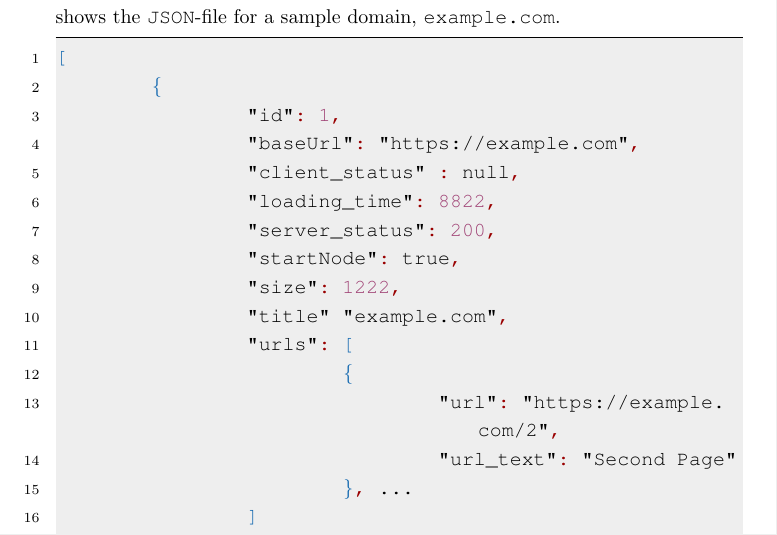
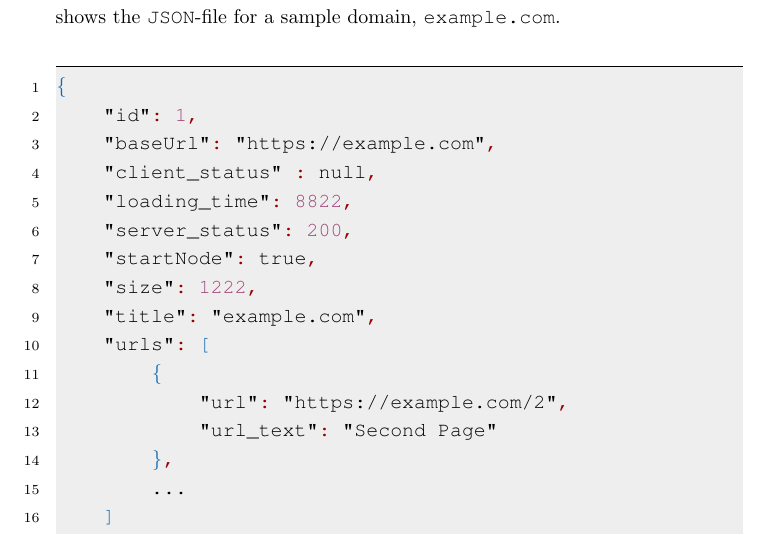
Before and after one commit to Simsso/Vision-Based-Page-Rank-Estimation, a LaTeX paper (docs/article/article.tex, which reads docs/article/content/implementation/datacrawler.tex, docs/article/resources/json-sample.txt): part of page 67 of 104, cut so that both start at the same text. Compiled offline with pdfLaTeX; a LaTeX package or settings file that is missing is left out.

Commit message:
Adjust JSON indentation

```diff
--- a/docs/article/content/implementation/datacrawler.tex
+++ b/docs/article/content/implementation/datacrawler.tex
@@ -356,23 +356,9 @@ For each domain passed to the data crawler, we have to output a graph with nodes
 
 For each domain we run an independent data crawler instance. This means that upon successful termination of the data crawler, we will have only printed out exactly one graph belonging to the passed domain. Following this, we create a new folder for the processed domain and name the folder after its rank (here serving as a unique identifier). The graph itself is represented by a file in \texttt{JSON}-format and named after the Open PageRank rank. While most of the dataset information can be found in the \texttt{JSON}-file, we save our screenshots for the domain in the folder called \texttt{img}. We distinguish between desktop and mobile screenshots by adding the suffix \texttt{\_mobile} to the name of the mobile screenshots. Furthermore, we assign an internal ID to each image, specified for each node in the \texttt{JSON}-file.
 
-The \texttt{JSON}-file consists of an array containing nodes represented as \texttt{JSON}-objects. Each \texttt{JSON}-object contains mainly attributes calculated by the URL-Datamodule. Furthermore, each node has an array containing the URLs representing the edges of the given node. We have to emphasize that only URLs has been taken into account, which are also represented as nodes in the graph. Listing~\ref{lst:examplecom_graph} exemplary shows the \texttt{JSON}-file for a sample domain, \texttt{example.com}.
+The \texttt{JSON}-file consists of an array containing nodes represented as \texttt{JSON}-objects. Each \texttt{JSON}-object contains mainly attributes calculated by the URL-Datamodule. Furthermore, each node has an array containing the URLs representing the edges of the given node. We have to emphasize that only URLs has been taken into account, which are also represented as nodes in the graph. Listing~\ref{lst:examplecom_graph} exemplary shows the \texttt{JSON}-file for a sample domain, \texttt{example.com}.\\
 
-\begin{lstlisting}[language=json,firstnumber=1,label={lst:examplecom_graph},
+\lstinputlisting[language=json,firstnumber=1,label={lst:examplecom_graph},
     language=Python,
     caption={[Example graph generated by the data crawler]Graph output for the domain \texttt{example.com}. The graph nodes are \texttt{JSON}-objects in the root array of the \texttt{JSON}-file. The \texttt{baseUrl}-attribute shows affiliation of the node to the given URL. Futhermore, each \texttt{JSON}-object consists of attributes mainly calculated in the URL-Datamodule such as client-sided and server-sided error (here: \texttt{client\_status} and \texttt{server\_status}), loading time, size, and the valid URLs with the URL text. In general, all URLs in the nodes are represented as nodes in the graph. Finally, each computed URL has an ID assigned, which represents respectively the name of the screenshots for the URL.},
-    captionpos=b]
-[
-	{
-		"id": 1,
-		"baseUrl": "https://example.com",
-		"client_status" : null,
-		"loading_time": 8822,
-		"server_status": 200,
-		"startNode": true,
-		"size": 1222,
-		"title" "example.com",
-		"urls": [
-			{
-				"url": "https://example.com/2",
-				"url_text": "Second Page"
+    captionpos=b]{resources/json-sample.txt}
--- /dev/null
+++ b/docs/article/resources/json-sample.txt
@@ -0,0 +1,13 @@
+{
+    "id": 1,
+    "baseUrl": "https://example.com",
+    "client_status" : null,
+    "loading_time": 8822,
+    "server_status": 200,
+    "startNode": true,
+    "size": 1222,
+    "title": "example.com",
+    "urls": [
+        {
+            "url": "https://example.com/2",
+            "url_text": "Second Page"
```
Also changed, not shown: docs/article/content/implementation/datacrawler.tex (11 more changed lines), docs/article/resources/json-sample.txt (10 more changed lines).
